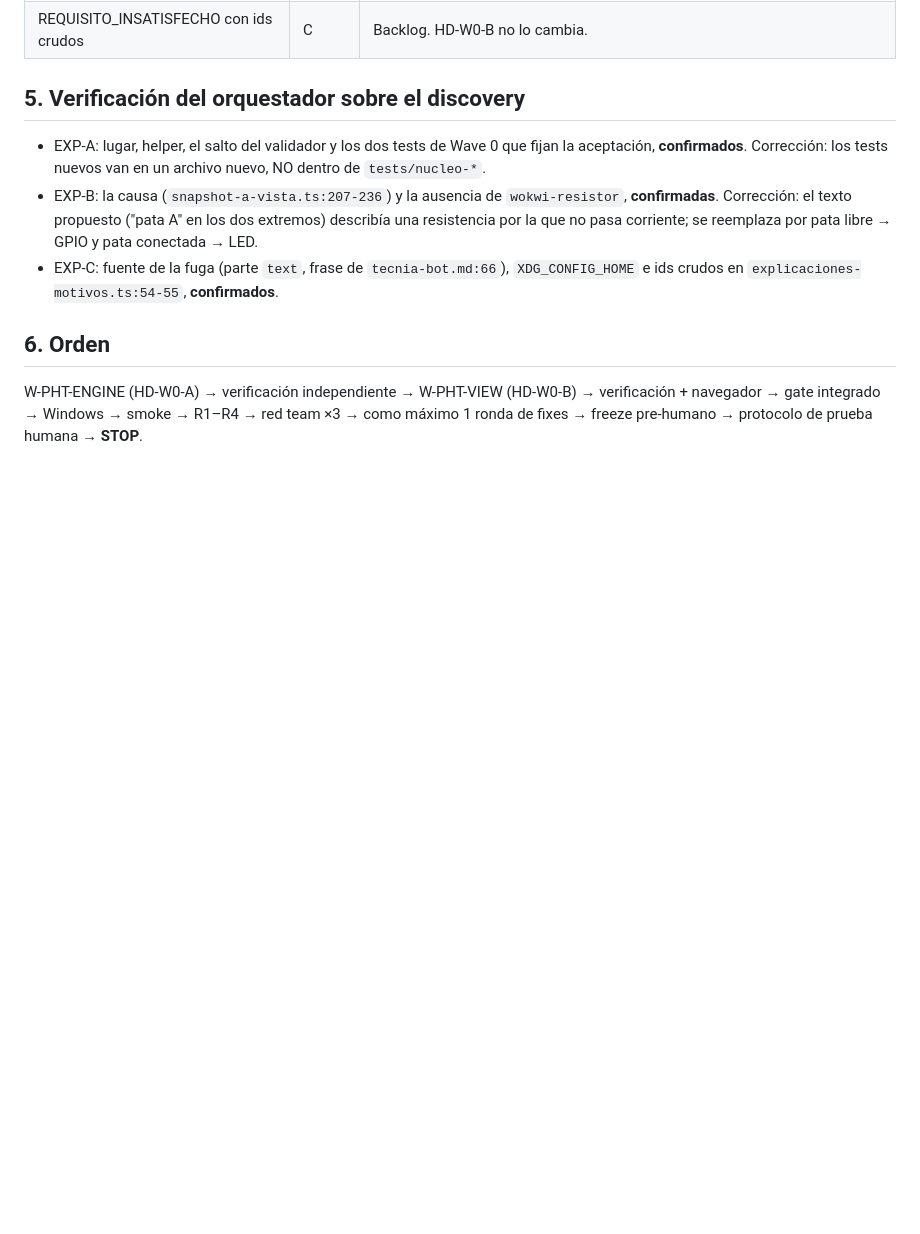
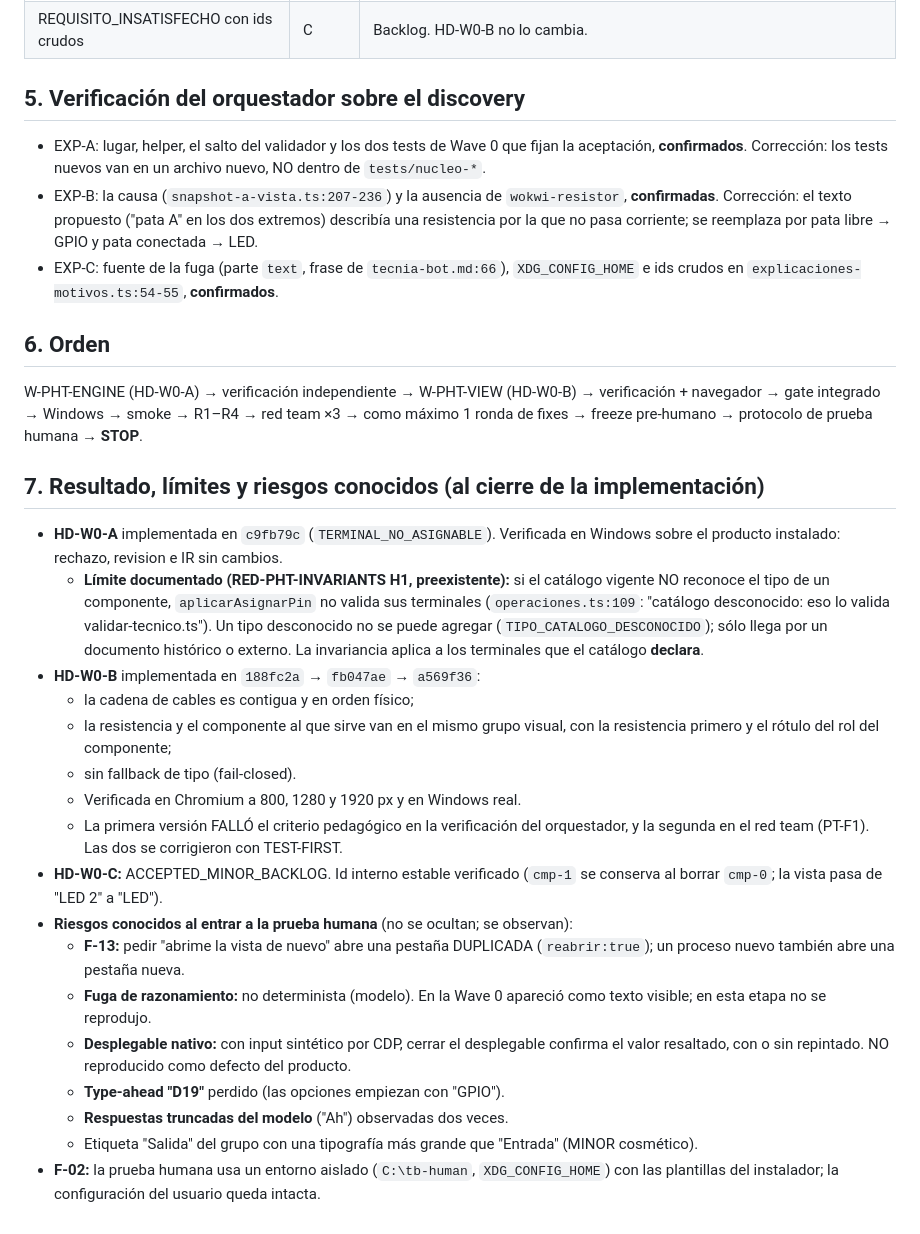
Before and after one commit to programadores-obreros/Agente-editor-inet, a Markdown page: docs/programacion-intencion/PHASE_3_PRE_HUMAN_TEST_DESIGN.md, the part around the change. Rendered like a GitHub page; blank space fills up the shorter version.

```diff
--- a/docs/programacion-intencion/PHASE_3_PRE_HUMAN_TEST_DESIGN.md
+++ b/docs/programacion-intencion/PHASE_3_PRE_HUMAN_TEST_DESIGN.md
@@ -62,3 +62,22 @@ Esto NO es implementación de Phase 3: no cambia la semántica de comportamiento
 
 ## 6. Orden
 W-PHT-ENGINE (HD-W0-A) → verificación independiente → W-PHT-VIEW (HD-W0-B) → verificación + navegador → gate integrado → Windows → smoke → R1–R4 → red team ×3 → como máximo 1 ronda de fixes → freeze pre-humano → protocolo de prueba humana → **STOP**.
+
+## 7. Resultado, límites y riesgos conocidos (al cierre de la implementación)
+- **HD-W0-A** implementada en `c9fb79c` (`TERMINAL_NO_ASIGNABLE`). Verificada en Windows sobre el producto instalado: rechazo, revision e IR sin cambios.
+  - **Límite documentado (RED-PHT-INVARIANTS H1, preexistente):** si el catálogo vigente NO reconoce el tipo de un componente, `aplicarAsignarPin` no valida sus terminales (`operaciones.ts:109`: "catálogo desconocido: eso lo valida validar-tecnico.ts"). Un tipo desconocido no se puede agregar (`TIPO_CATALOGO_DESCONOCIDO`); sólo llega por un documento histórico o externo. La invariancia aplica a los terminales que el catálogo **declara**.
+- **HD-W0-B** implementada en `188fc2a` → `fb047ae` → `a569f36`:
+  - la cadena de cables es contigua y en orden físico;
+  - la resistencia y el componente al que sirve van en el mismo grupo visual, con la resistencia primero y el rótulo del rol del componente;
+  - sin fallback de tipo (fail-closed).
+  - Verificada en Chromium a 800, 1280 y 1920 px y en Windows real.
+  - La primera versión FALLÓ el criterio pedagógico en la verificación del orquestador, y la segunda en el red team (PT-F1). Las dos se corrigieron con TEST-FIRST.
+- **HD-W0-C:** ACCEPTED_MINOR_BACKLOG. Id interno estable verificado (`cmp-1` se conserva al borrar `cmp-0`; la vista pasa de "LED 2" a "LED").
+- **Riesgos conocidos al entrar a la prueba humana** (no se ocultan; se observan):
+  - **F-13:** pedir "abrime la vista de nuevo" abre una pestaña DUPLICADA (`reabrir:true`); un proceso nuevo también abre una pestaña nueva.
+  - **Fuga de razonamiento:** no determinista (modelo). En la Wave 0 apareció como texto visible; en esta etapa no se reprodujo.
+  - **Desplegable nativo:** con input sintético por CDP, cerrar el desplegable confirma el valor resaltado, con o sin repintado. NO reproducido como defecto del producto.
+  - **Type-ahead "D19"** perdido (las opciones empiezan con "GPIO").
+  - **Respuestas truncadas del modelo** ("Ah") observadas dos veces.
+  - Etiqueta "Salida" del grupo con una tipografía más grande que "Entrada" (MINOR cosmético).
+- **F-02:** la prueba humana usa un entorno aislado (`C:\tb-human`, `XDG_CONFIG_HOME`) con las plantillas del instalador; la configuración del usuario queda intacta.
```
Also changed, not shown: docs/programacion-intencion/PHASE_3_REAL_HUMAN_TEST_PROTOCOL.md (added, +113 -0 lines), docs/programacion-intencion/TRACEABILITY.md (added, +24 -0 lines).
